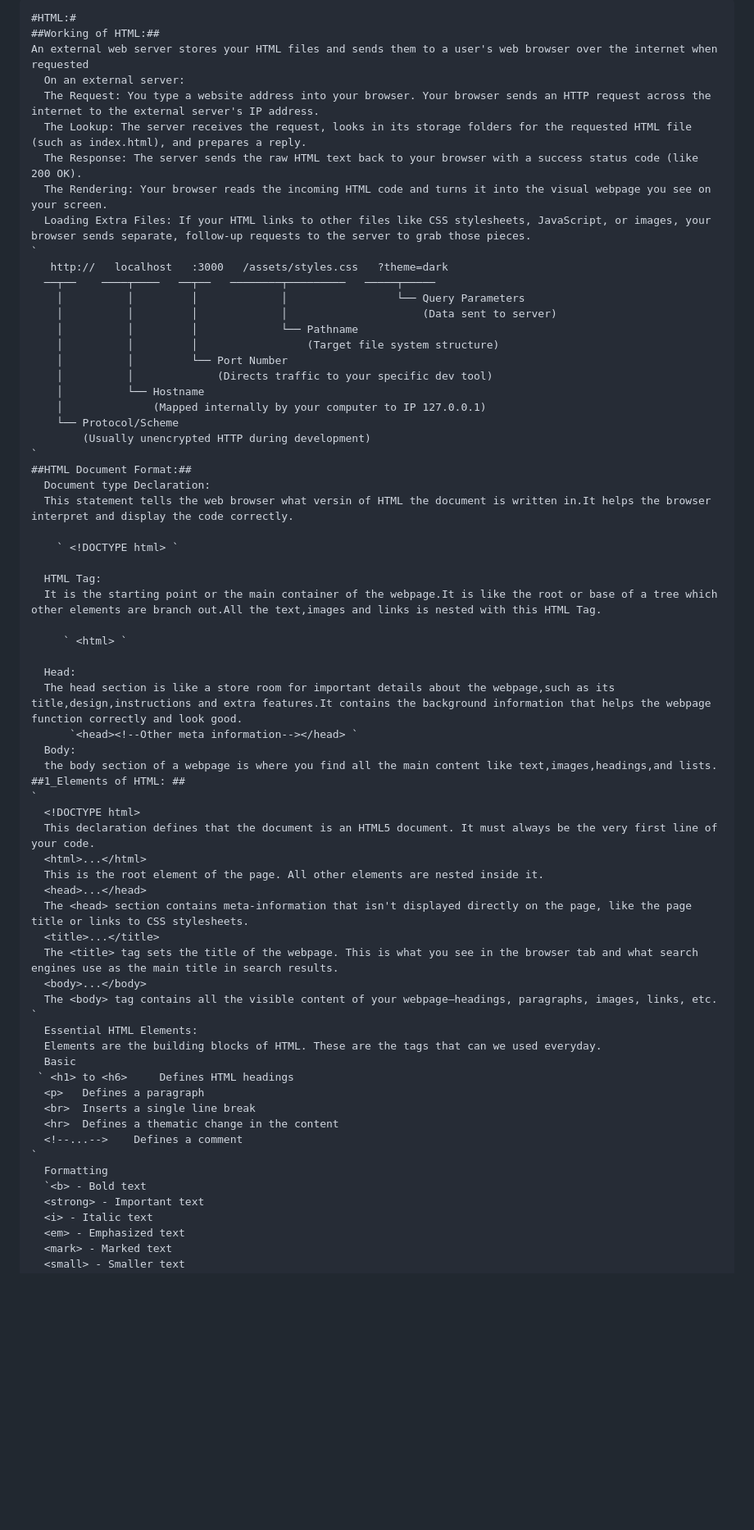
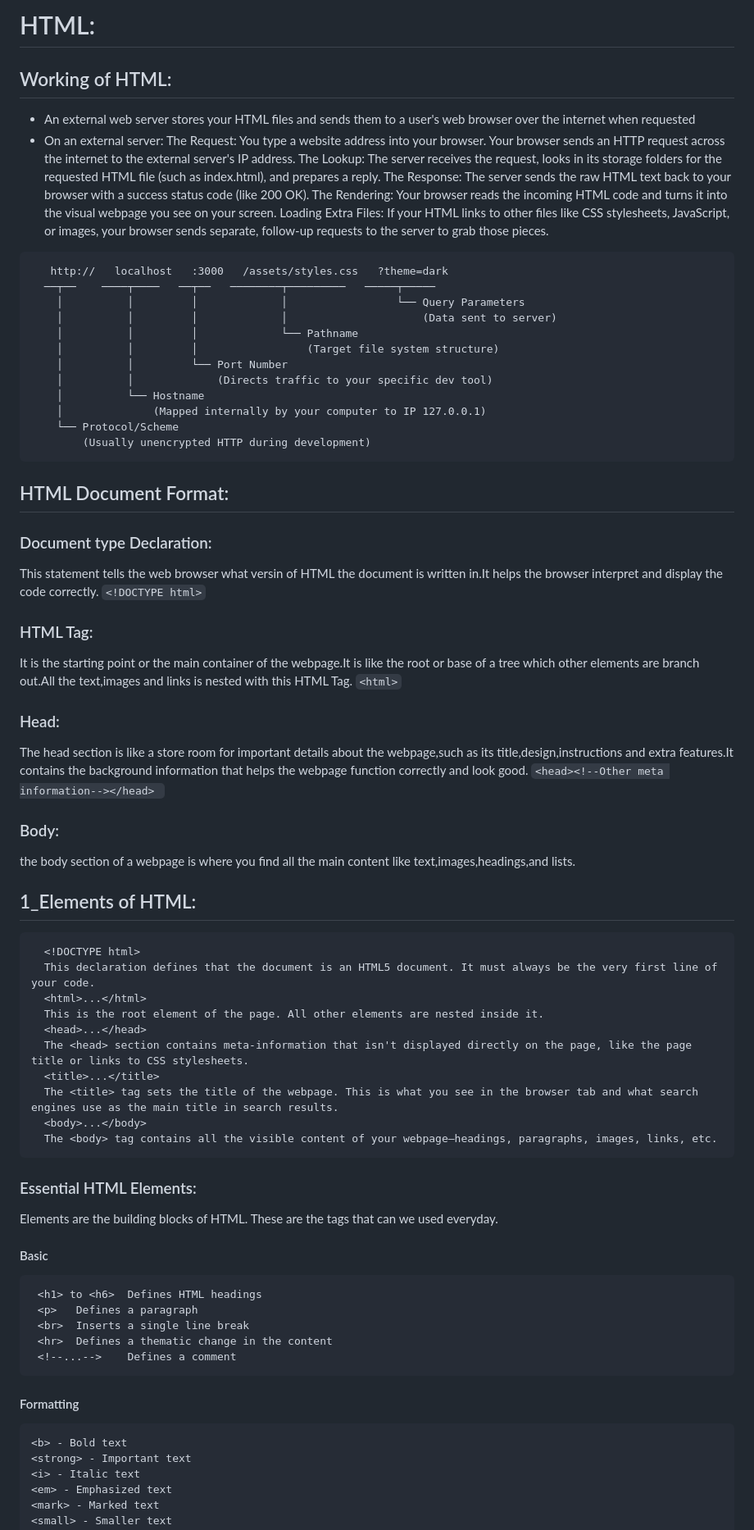
Before and after one commit to srivaishnavi-4/Basics_in_html, a Markdown page: readme.md, the part around one of its changes. Shown at 82% size. Rendered like a GitHub page; blank space fills up the shorter version.

Commit message:
Save my local changes before pulling

````diff
--- a/readme.md
+++ b/readme.md
@@ -1,14 +1,13 @@
-```
-#HTML:#
-##Working of HTML:##
-An external web server stores your HTML files and sends them to a user's web browser over the internet when requested
-  On an external server:
-  The Request: You type a website address into your browser. Your browser sends an HTTP request across the internet to the external server's IP address.
-  The Lookup: The server receives the request, looks in its storage folders for the requested HTML file (such as index.html), and prepares a reply.
-  The Response: The server sends the raw HTML text back to your browser with a success status code (like 200 OK).
-  The Rendering: Your browser reads the incoming HTML code and turns it into the visual webpage you see on your screen.
-  Loading Extra Files: If your HTML links to other files like CSS stylesheets, JavaScript, or images, your browser sends separate, follow-up requests to the server to grab those pieces.
-`
+# HTML:
+## Working of HTML:
+* An external web server stores your HTML files and sends them to a user's web browser over the internet when requested
+* On an external server:
+    The Request: You type a website address into your browser. Your browser sends an HTTP request across the internet to the external server's IP address.
+    The Lookup: The server receives the request, looks in its storage folders for the requested HTML file (such as index.html), and prepares a reply.
+    The Response: The server sends the raw HTML text back to your browser with a success status code (like 200 OK).
+    The Rendering: Your browser reads the incoming HTML code and turns it into the visual webpage you see on your screen.
+    Loading Extra Files: If your HTML links to other files like CSS stylesheets, JavaScript, or images, your browser sends separate, follow-up requests to the server to grab those pieces.
+```html
    http://   localhost   :3000   /assets/styles.css   ?theme=dark
   ──┬──    ────┬────   ──┬──   ────────┬─────────   ─────┬─────
     │          │         │             │                 └── Query Parameters
@@ -21,25 +20,24 @@ An external web server stores your HTML files and sends them to a user's web bro
     │              (Mapped internally by your computer to IP 127.0.0.1)
     └── Protocol/Scheme
         (Usually unencrypted HTTP during development)
-`
-##HTML Document Format:##
-  Document type Declaration:
+```
+## HTML Document Format:
+  ### Document type Declaration:
   This statement tells the web browser what versin of HTML the document is written in.It helps the browser interpret and display the code correctly.
-
     ` <!DOCTYPE html> `
 
-  HTML Tag:
+  ### HTML Tag:
   It is the starting point or the main container of the webpage.It is like the root or base of a tree which other elements are branch out.All the text,images and links is nested with this HTML Tag.
-
      ` <html> `
 
-  Head:
+  ### Head:
   The head section is like a store room for important details about the webpage,such as its title,design,instructions and extra features.It contains the background information that helps the webpage function correctly and look good.
       `<head><!--Other meta information--></head> `
-  Body:
+  ### Body:
   the body section of a webpage is where you find all the main content like text,images,headings,and lists.
-##1_Elements of HTML: ##
-`
+
+## 1_Elements of HTML:
+```html
   <!DOCTYPE html>
   This declaration defines that the document is an HTML5 document. It must always be the very first line of your code.
   <html>...</html>
@@ -50,18 +48,20 @@ An external web server stores your HTML files and sends them to a user's web bro
   The <title> tag sets the title of the webpage. This is what you see in the browser tab and what search engines use as the main title in search results.
   <body>...</body>
   The <body> tag contains all the visible content of your webpage—headings, paragraphs, images, links, etc.
-`
-  Essential HTML Elements:
+```
+  ### Essential HTML Elements:
   Elements are the building blocks of HTML. These are the tags that can we used everyday.
-  Basic
- ` <h1> to <h6> 	Defines HTML headings
+  #### Basic
+ ```html
+  <h1> to <h6> 	Defines HTML headings
   <p> 	Defines a paragraph
   <br> 	Inserts a single line break
   <hr> 	Defines a thematic change in the content
   <!--...--> 	Defines a comment
-`
-  Formatting
-  `<b> - Bold text
+```
+  #### Formatting
+  ```html
+  <b> - Bold text
   <strong> - Important text
   <i> - Italic text
   <em> - Emphasized text
````
Also changed, not shown: other parts of readme.md (+11 -11 lines).
